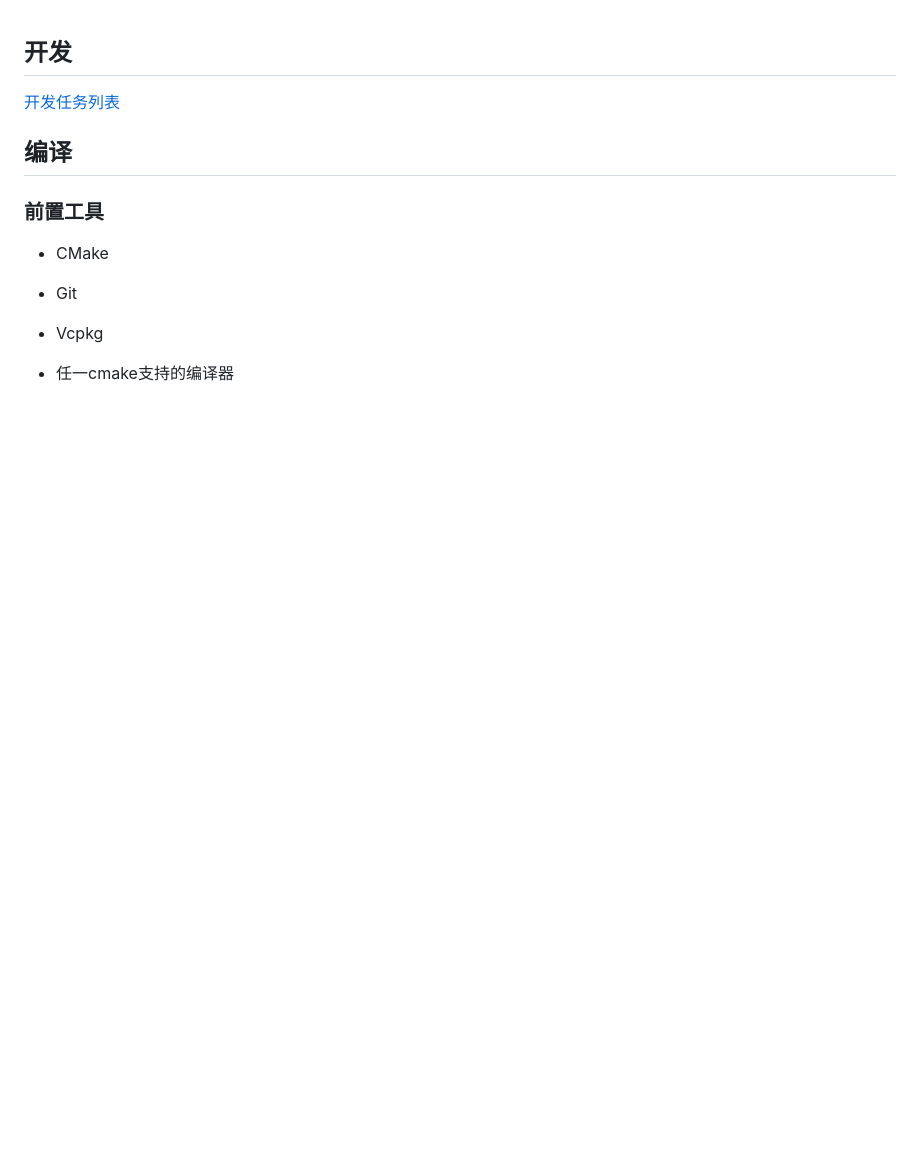
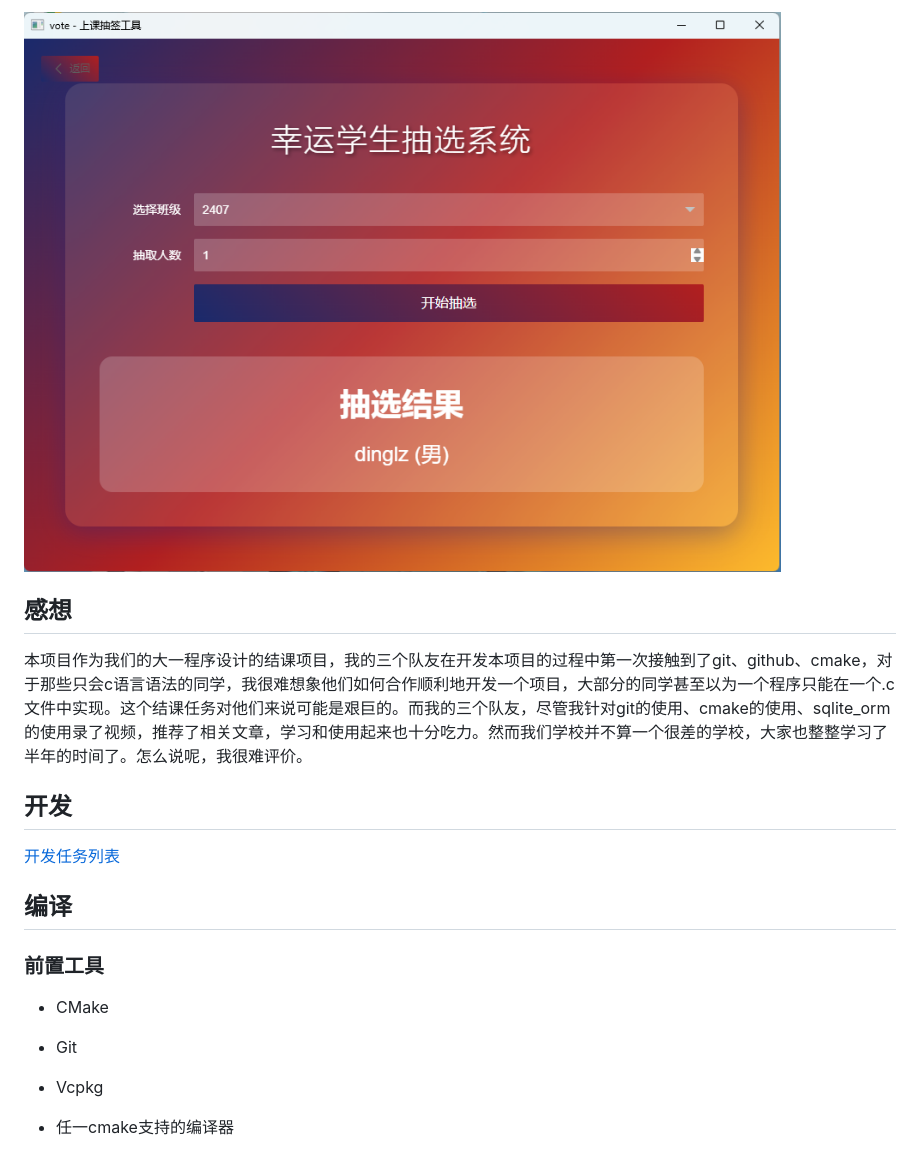
Before and after one commit to NoraKz/vote, a Markdown page: readme.md, the part around the change printed below. GitHub-like rendering; pictures changed too: image/2.png (added); blank space fills up the shorter version.

```diff
--- a/readme.md
+++ b/readme.md
@@ -1,3 +43,9 @@
+![](./image/2.png)
+
+## 感想
+
+本项目作为我们的大一程序设计的结课项目，我的三个队友在开发本项目的过程中第一次接触到了git、github、cmake，对于那些只会c语言语法的同学，我很难想象他们如何合作顺利地开发一个项目，大部分的同学甚至以为一个程序只能在一个.c文件中实现。这个结课任务对他们来说可能是艰巨的。而我的三个队友，尽管我针对git的使用、cmake的使用、sqlite_orm的使用录了视频，推荐了相关文章，学习和使用起来也十分吃力。然而我们学校并不算一个很差的学校，大家也整整学习了半年的时间了。怎么说呢，我很难评价。
+
 ## 开发
 
 [开发任务列表](./task)
```
Also changed, not shown: other parts of readme.md (+42 -0 lines), image/1.png (added), 1 other file.
